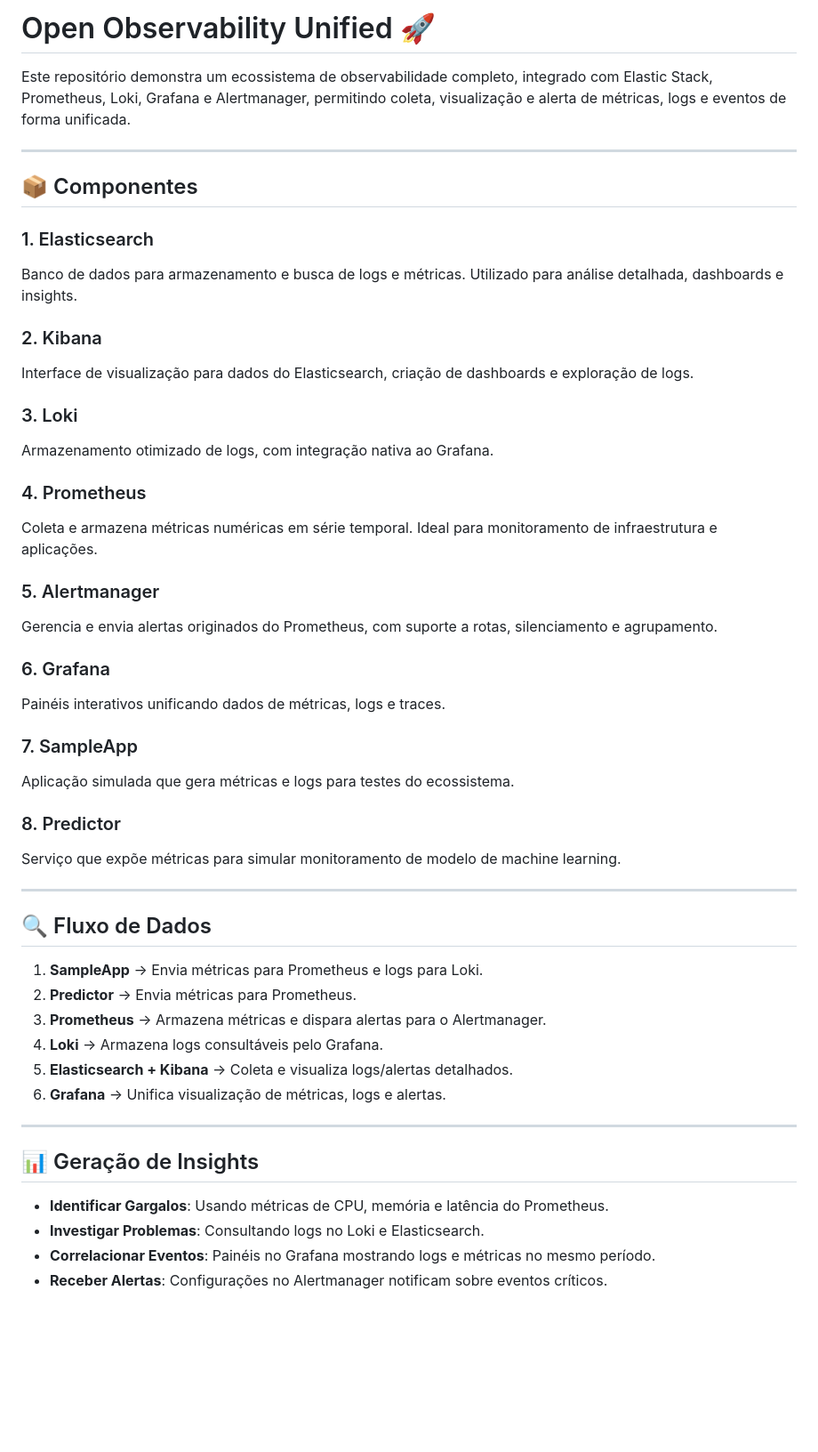
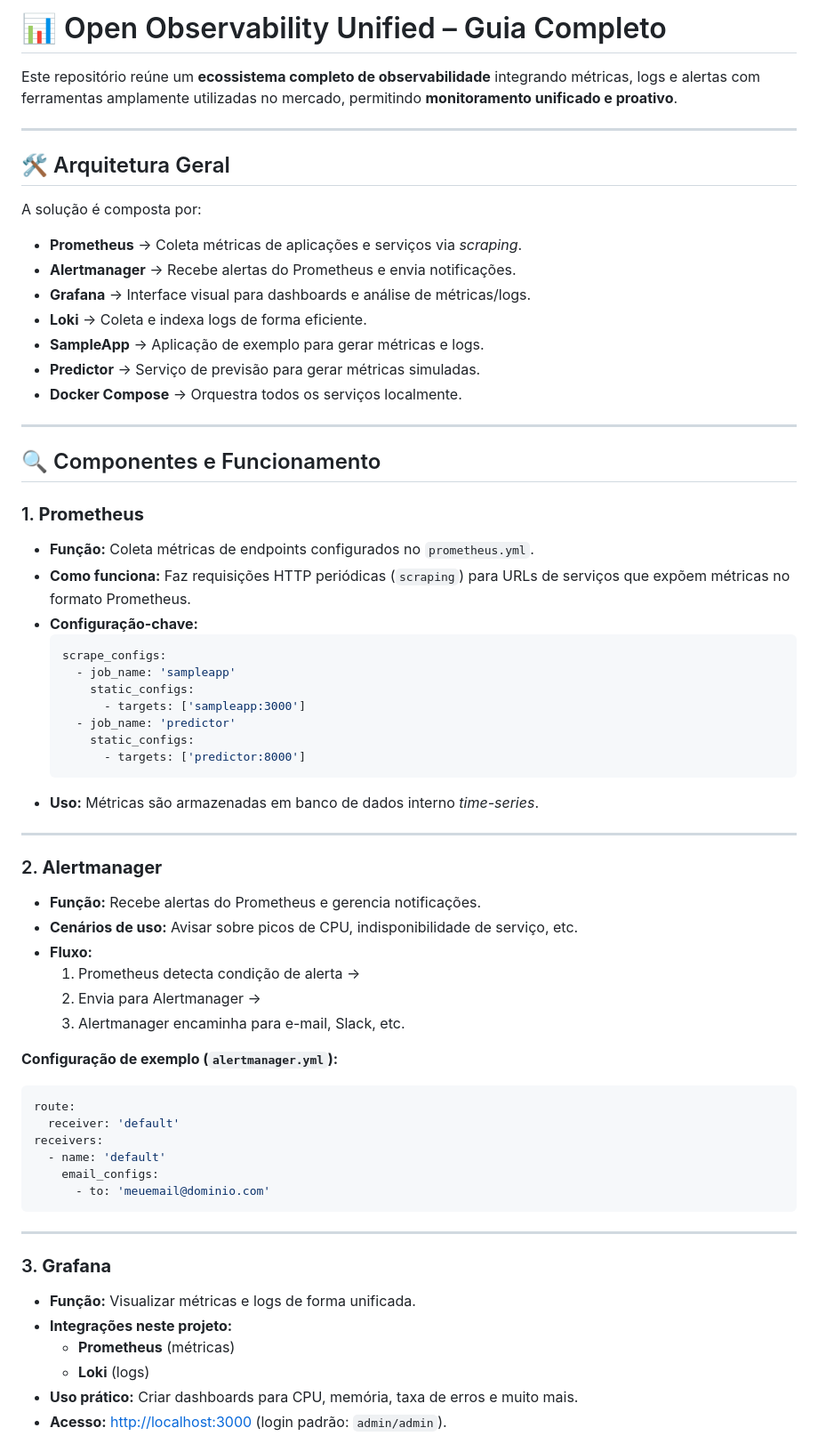
Before and after one commit to rafasilva1984/datastackpro, a Markdown page: elasticsearch/open-observability-unified/README.md, the part around the change printed below. Shown: that part at 89% size. Rendered like a GitHub page; blank space fills up the shorter version.

Commit message:
finalizando readme

````diff
--- a/elasticsearch/open-observability-unified/README.md
+++ b/elasticsearch/open-observability-unified/README.md
@@ -1,52 +1,67 @@
 
-# Open Observability Unified 🚀
+# 📊 Open Observability Unified – Guia Completo
 
-Este repositório demonstra um ecossistema de observabilidade completo, integrado com Elastic Stack, Prometheus, Loki, Grafana e Alertmanager, permitindo coleta, visualização e alerta de métricas, logs e eventos de forma unificada.
+Este repositório reúne um **ecossistema completo de observabilidade** integrando métricas, logs e alertas com ferramentas amplamente utilizadas no mercado, permitindo **monitoramento unificado e proativo**.
 
 ---
 
-## 📦 Componentes
+## 🛠️ Arquitetura Geral
 
-### 1. Elasticsearch
-Banco de dados para armazenamento e busca de logs e métricas. Utilizado para análise detalhada, dashboards e insights.
-
-### 2. Kibana
-Interface de visualização para dados do Elasticsearch, criação de dashboards e exploração de logs.
-
-### 3. Loki
-Armazenamento otimizado de logs, com integração nativa ao Grafana.
-
-### 4. Prometheus
-Coleta e armazena métricas numéricas em série temporal. Ideal para monitoramento de infraestrutura e aplicações.
-
-### 5. Alertmanager
-Gerencia e envia alertas originados do Prometheus, com suporte a rotas, silenciamento e agrupamento.
-
-### 6. Grafana
-Painéis interativos unificando dados de métricas, logs e traces.
-
-### 7. SampleApp
-Aplicação simulada que gera métricas e logs para testes do ecossistema.
-
-### 8. Predictor
-Serviço que expõe métricas para simular monitoramento de modelo de machine learning.
+A solução é composta por:
+- **Prometheus** → Coleta métricas de aplicações e serviços via *scraping*.
+- **Alertmanager** → Recebe alertas do Prometheus e envia notificações.
+- **Grafana** → Interface visual para dashboards e análise de métricas/logs.
+- **Loki** → Coleta e indexa logs de forma eficiente.
+- **SampleApp** → Aplicação de exemplo para gerar métricas e logs.
+- **Predictor** → Serviço de previsão para gerar métricas simuladas.
+- **Docker Compose** → Orquestra todos os serviços localmente.
 
 ---
 
-## 🔍 Fluxo de Dados
+## 🔍 Componentes e Funcionamento
 
-1. **SampleApp** → Envia métricas para Prometheus e logs para Loki.
-2. **Predictor** → Envia métricas para Prometheus.
-3. **Prometheus** → Armazena métricas e dispara alertas para o Alertmanager.
-4. **Loki** → Armazena logs consultáveis pelo Grafana.
-5. **Elasticsearch + Kibana** → Coleta e visualiza logs/alertas detalhados.
-6. **Grafana** → Unifica visualização de métricas, logs e alertas.
+### 1. **Prometheus**
+- **Função:** Coleta métricas de endpoints configurados no `prometheus.yml`.
+- **Como funciona:** Faz requisições HTTP periódicas (`scraping`) para URLs de serviços que expõem métricas no formato Prometheus.
+- **Configuração-chave:**
+  ```yaml
+  scrape_configs:
+    - job_name: 'sampleapp'
+      static_configs:
+        - targets: ['sampleapp:3000']
+    - job_name: 'predictor'
+      static_configs:
+        - targets: ['predictor:8000']
+  ```
+- **Uso:** Métricas são armazenadas em banco de dados interno *time-series*.
 
 ---
 
-## 📊 Geração de Insights
+### 2. **Alertmanager**
+- **Função:** Recebe alertas do Prometheus e gerencia notificações.
+- **Cenários de uso:** Avisar sobre picos de CPU, indisponibilidade de serviço, etc.
+- **Fluxo:**
+  1. Prometheus detecta condição de alerta →
+  2. Envia para Alertmanager →
+  3. Alertmanager encaminha para e-mail, Slack, etc.
 
-- **Identificar Gargalos**: Usando métricas de CPU, memória e latência do Prometheus.
-- **Investigar Problemas**: Consultando logs no Loki e Elasticsearch.
-- **Correlacionar Eventos**: Painéis no Grafana mostrando logs e métricas no mesmo período.
-- **Receber Alertas**: Configurações no Alertmanager notificam sobre eventos críticos.
+**Configuração de exemplo (`alertmanager.yml`):**
+```yaml
+route:
+  receiver: 'default'
+receivers:
+  - name: 'default'
+    email_configs:
+      - to: 'meuemail@dominio.com'
+```
+
+---
+
+### 3. **Grafana**
+- **Função:** Visualizar métricas e logs de forma unificada.
+- **Integrações neste projeto:**
+  - **Prometheus** (métricas)
+  - **Loki** (logs)
+- **Uso prático:** Criar dashboards para CPU, memória, taxa de erros e muito mais.
+- **Acesso:** [http://localhost:3000](http://localhost:3000) (login padrão: `admin/admin`).
+
````
Also changed, not shown: other parts of elasticsearch/open-observability-unified/README.md (+90 -38 lines).
